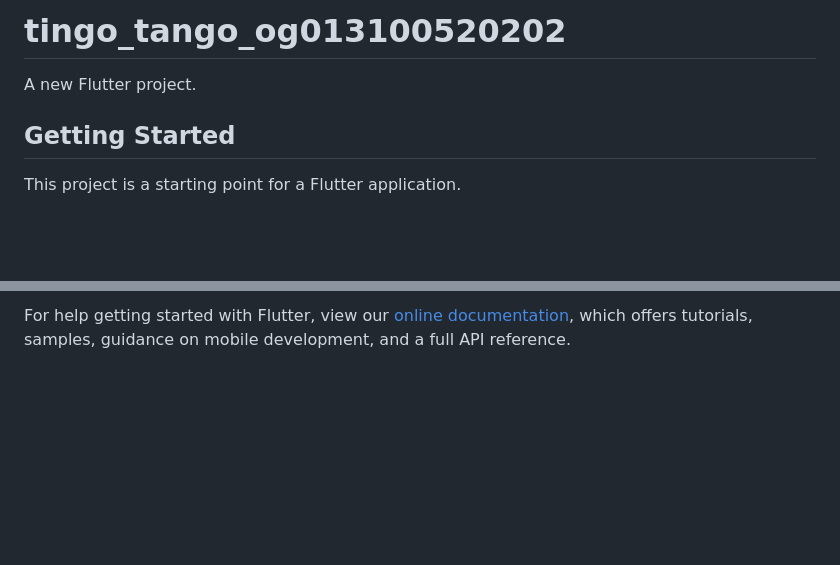
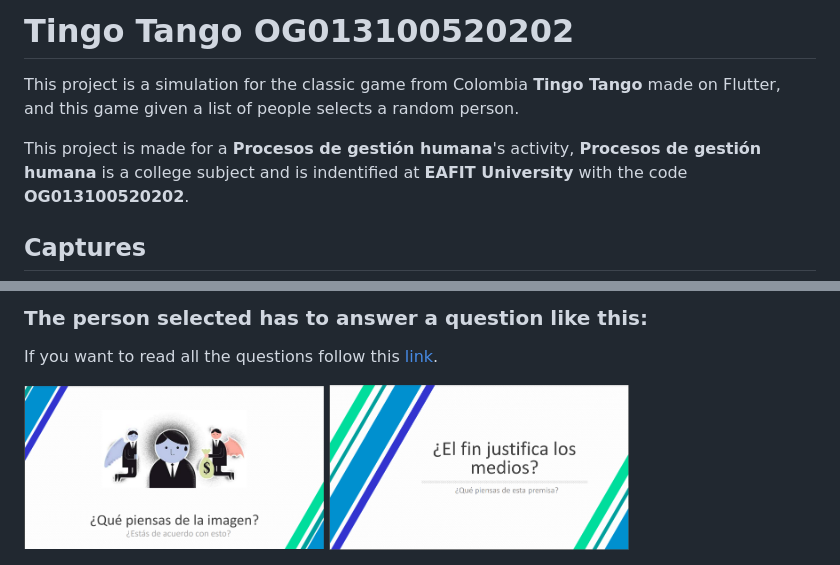
Before and after one commit to Youngermaster/Tingo-Tango-OG013100520202, a Markdown page: README.md, 2 parts joined by grey strips. Drawn GitHub-style; pictures changed too: assets/img/1.png (added), assets/img/2.png (added); blank space fills up the shorter version.

Commit message:
Project finished - README.md updated

```diff
--- a/README.md
+++ b/README.md
@@ -1,8 +1,8 @@
-# tingo_tango_og013100520202
+# Tingo Tango OG013100520202
 
-A new Flutter project.
+This project is a simulation for the classic game from Colombia **Tingo Tango** made on Flutter, and this game given a list of people selects a random person.
 
-## Getting Started
+This project is made for a **Procesos de gestión humana**'s activity, **Procesos de gestión humana** is a college subject and is indentified at **EAFIT University** with the code **OG013100520202**.
 
-This project is a starting point for a Flutter application.
+## Captures
 
@@ -13,4 +12,8 @@ A few resources to get you started if this is your first Flutter project:
 
-For help getting started with Flutter, view our
-[online documentation](https://flutter.dev/docs), which offers tutorials,
-samples, guidance on mobile development, and a full API reference.
+### The person selected has to answer a question like this:
+
+If you want to read all the questions follow this [link](https://github.com/Youngermaster/Tingo-Tango-OG013100520202/assets/pdf/questions.pdf).
+
+<img src="assets/img/1.png" width="300" height="169"/>
+
+<img src="assets/img/2.png" width="300" height="169"/>
```
Also changed, not shown: other parts of README.md (+2 -3 lines), 6 other files.
